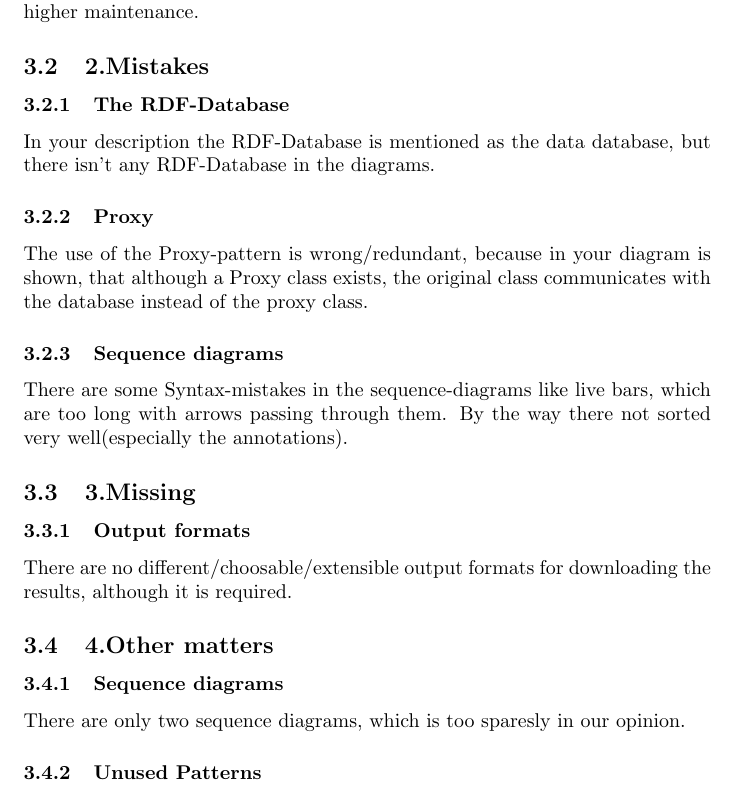
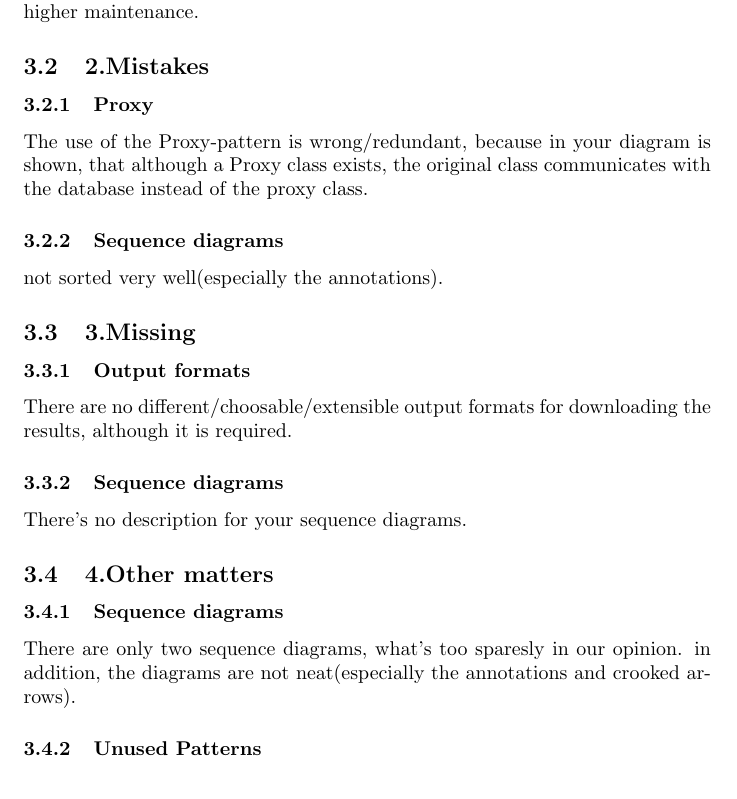
Before and after one commit to jensinger2115/sergeant-gravity-02, a LaTeX document (Übung04_Reviewing/reviewtemplat_group05.tex): part of page 2 of 2, cut so that both start at the same text. Compiled offline with pdfLaTeX.

Commit message:
Signed-off-by: Florian Jennewein <fjennewe@students.uni-mainz.de>

```diff
--- a/Übung04_Reviewing/reviewtemplat_group05.tex
+++ b/Übung04_Reviewing/reviewtemplat_group05.tex
@@ -26,18 +26,19 @@ The whole application isn't very modular, which was an important requirement. Th
 \subsubsection{Databases}
 Maybe we don't get it, but it seems that the application uses two different databases for user and data. We think that this makes the application more difficult as it could be if there's only one database. By the way this is there's higher maintenance.
 \subsection{2.Mistakes}
-\subsubsection{The RDF-Database}
-In your description the RDF-Database is mentioned as the data database, but there isn't any RDF-Database in the diagrams.
 \subsubsection{Proxy}
 The use of the Proxy-pattern is wrong/redundant, because in your diagram is shown, that although a Proxy class exists, the original class communicates with the database instead of the proxy class.
 \subsubsection{Sequence diagrams}
-There are some Syntax-mistakes in the sequence-diagrams like live bars, which are too long with arrows passing through them. By the way there not sorted very well(especially the annotations).
+ not sorted very well(especially the annotations).
 \subsection{3.Missing}
 \subsubsection{Output formats}
 There are no different/choosable/extensible output formats for downloading the results, although it is required.
+\subsubsection{Sequence diagrams}
+There's no description for your sequence diagrams.
 \subsection{4.Other matters}
 \subsubsection{Sequence diagrams}
-There are only two sequence diagrams, which is too sparesly in our opinion.
+There are only two sequence diagrams, what's too sparesly in our opinion.
+in addition, the diagrams are not neat(especially the annotations and crooked arrows).
 \subsubsection{Unused Patterns}
 Not really a negative point, but the unused patterns were not required.
 \end{document}
```
